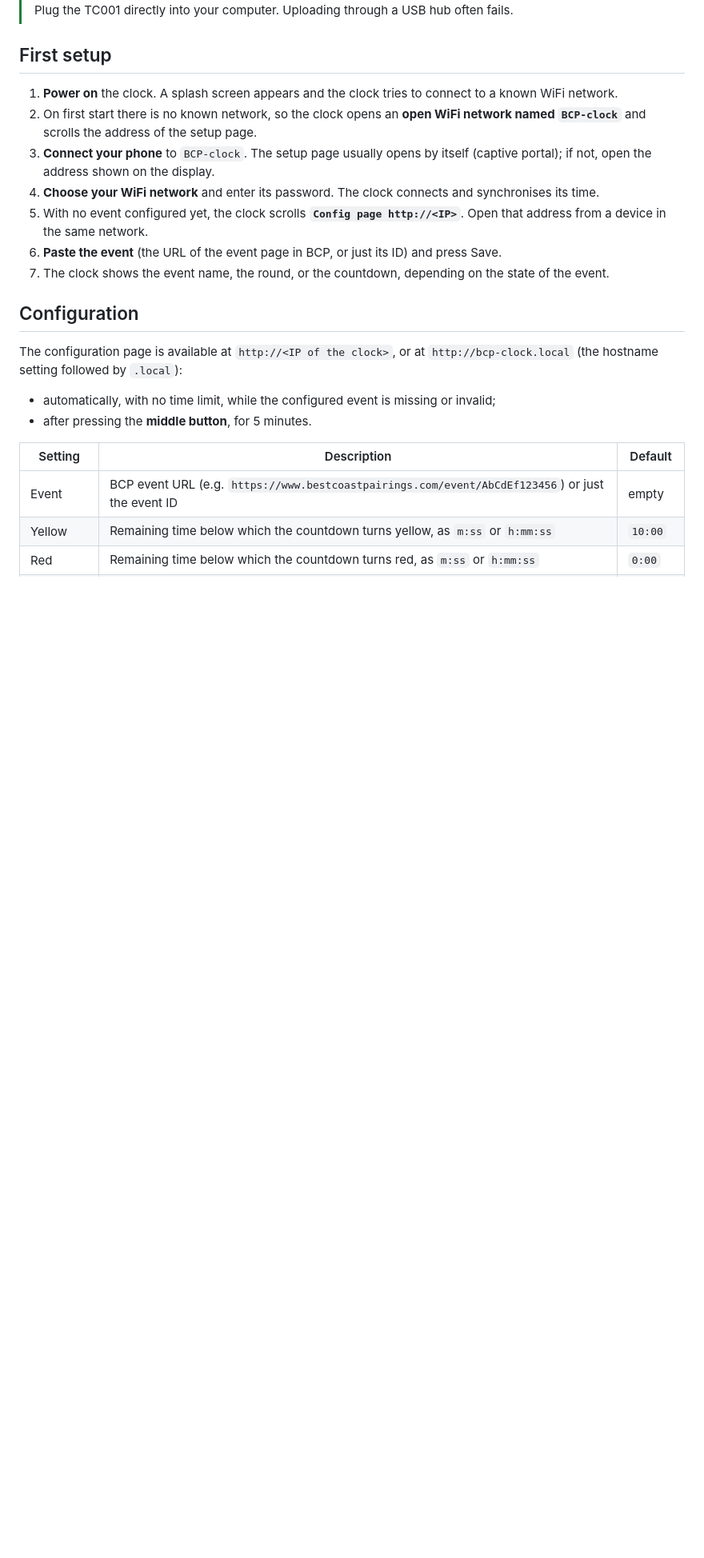
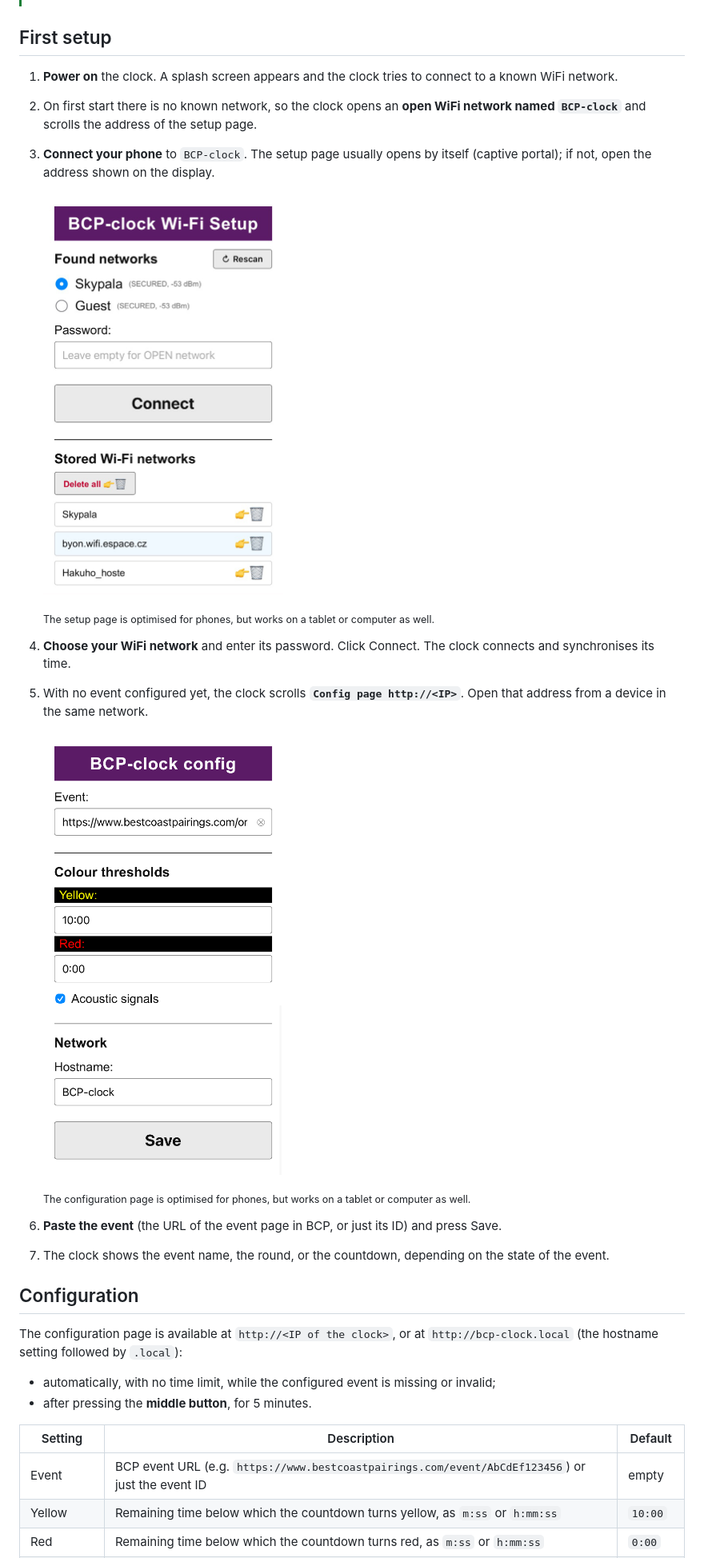
Before and after one commit to honzaskypala/bcp-clock, a Markdown page: README.md, the part around one of its changes. Shown at 80% size. GitHub-like rendering; pictures changed too: docs/img/config-page.png (added), docs/img/wifi-portal.png (added); blank space fills up the shorter version.

```diff
--- a/README.md
+++ b/README.md
@@ -145,17 +146,21 @@ pio device monitor -b 9600    # optional: serial console
    `BCP-clock`** and scrolls the address of the setup page.
 3. **Connect your phone** to `BCP-clock`. The setup page usually opens by itself (captive portal);
    if not, open the address shown on the display.
-4. **Choose your WiFi network** and enter its password. The clock connects and synchronises its time.
+
+   <img src="docs/img/wifi-portal.png" alt="WiFi setup page (captive portal) on a phone" width="300">
+
+   <sub>The setup page is optimised for phones, but works on a tablet or computer as well.</sub>
+
+4. **Choose your WiFi network** and enter its password. Click Connect. The clock connects and synchronises its time.
 5. With no event configured yet, the clock scrolls **`Config page http://<IP>`**. Open that address
    from a device in the same network.
+
+   <img src="docs/img/config-page.png" alt="Configuration page on a phone" width="300">
+
+   <sub>The configuration page is optimised for phones, but works on a tablet or computer as well.</sub>
+
 6. **Paste the event** (the URL of the event page in BCP, or just its ID) and press Save.
 7. The clock shows the event name, the round, or the countdown, depending on the state of the event.
-
-<!-- TODO PICTURE: Phone screenshot of the WiFi setup (captive portal) page.
-     Suggested file: docs/img/wifi-portal.png -->
-
-<!-- TODO PICTURE: Screenshot of the configuration page (event, yellow / red thresholds, stored networks).
-     Suggested file: docs/img/config-page.png -->
 
 ## Configuration
 
```
Also changed, not shown: other parts of README.md (+11 -9 lines), TODO.md (+1 -0 lines), docs/img/buttons.jpg (added), docs/img/cover.jpg (added), 2 other files.
